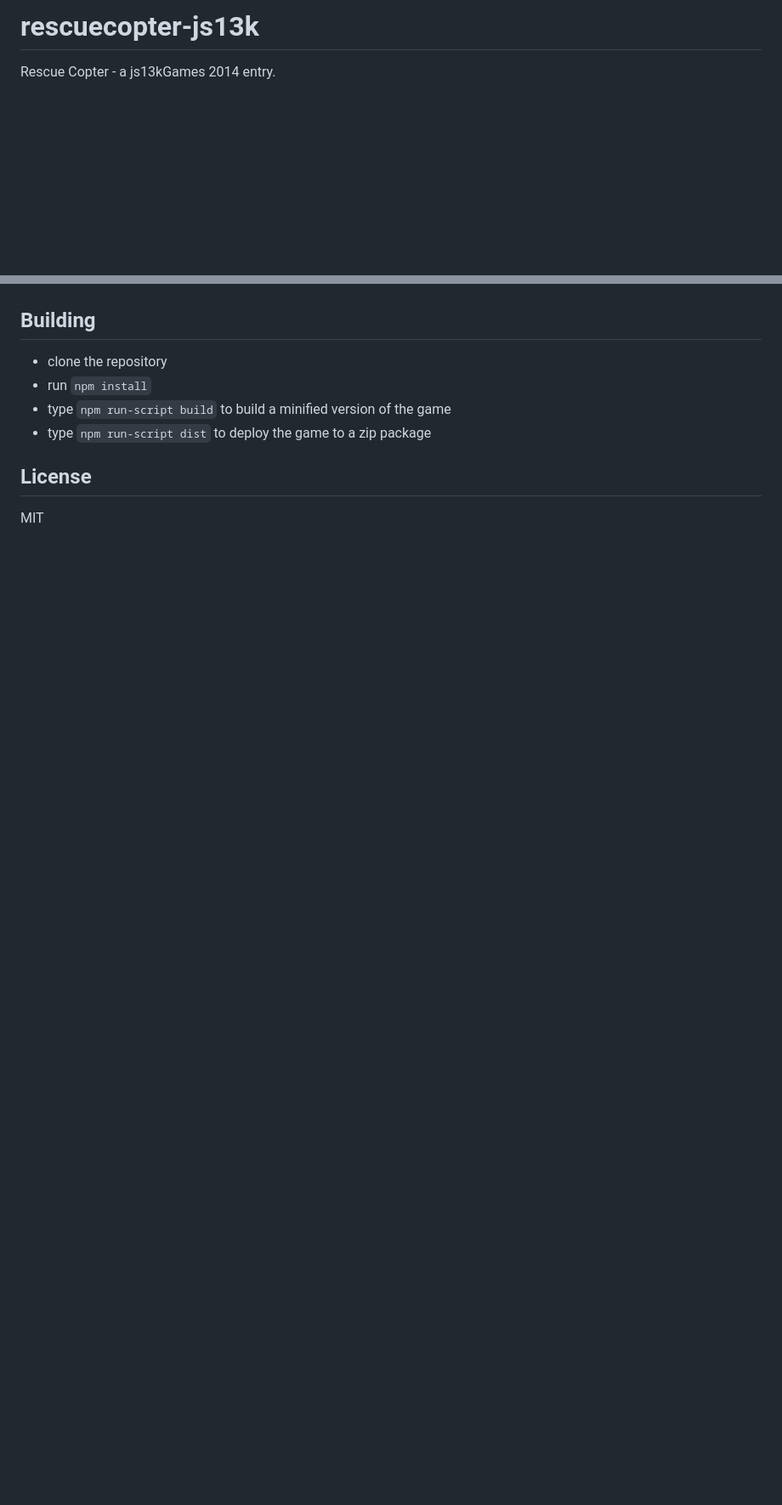
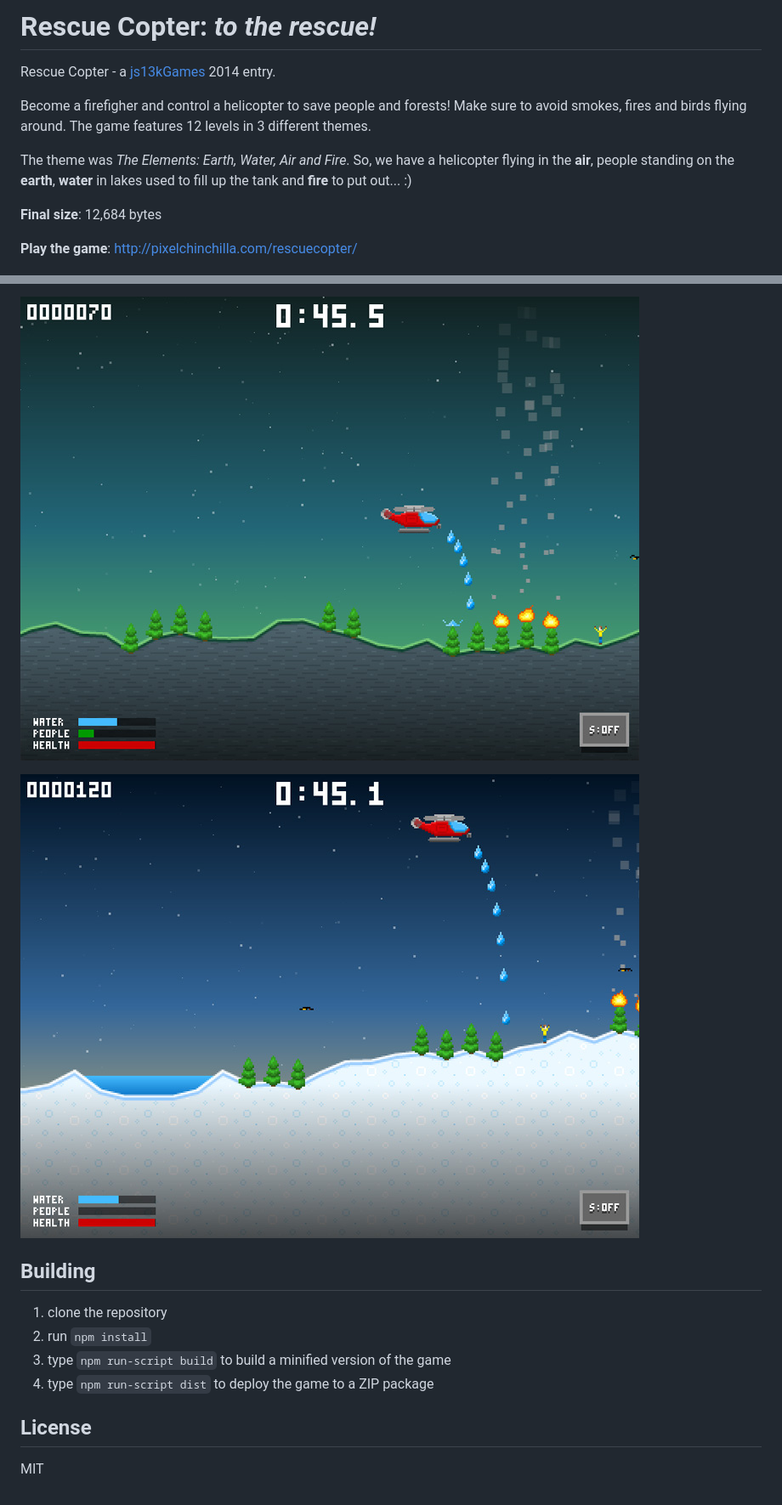
Before and after one commit to gregpabian/rescuecopter-js13k, a Markdown page: README.md, 2 parts joined by grey strips. Shown: that part at 85% size. Drawn GitHub-style; pictures changed too: screenshot2.jpg (added), screenshot3.jpg (added); blank space fills up the shorter version.

Commit message:
More screenshots and updated Readme.

```diff
--- a/README.md
+++ b/README.md
@@ -1,7 +1,16 @@
-rescuecopter-js13k
-==================
+Rescue Copter: *to the rescue!*
+==============================
 
-Rescue Copter - a js13kGames 2014 entry.
+Rescue Copter - a [js13kGames](http://js13kgames.com) 2014 entry.
+
+Become a firefigher and control a helicopter to save people and forests!
+Make sure to avoid smokes, fires and birds flying around. The game features 12 levels in 3 different themes.
+
+The theme was *The Elements: Earth, Water, Air and Fire*. So, we have a helicopter flying in the **air**, people standing on the **earth**, **water** in lakes used to fill up the tank and **fire** to put out... :)
+
+**Final size**: 12,684 bytes
+
+**Play the game**: http://pixelchinchilla.com/rescuecopter/
 
 ![screenshot](https://raw.githubusercontent.com/gregpabian/rescuecopter-js13k/master/screenshot.jpg)
 
@@ -12,11 +34,14 @@ Clone the repository and open `src/index.html` file in a modern browser.
+![theme 2](https://raw.githubusercontent.com/gregpabian/rescuecopter-js13k/master/screenshot2.jpg)
+
+![theme 3](https://raw.githubusercontent.com/gregpabian/rescuecopter-js13k/master/screenshot3.jpg)
 
 Building
 --------
 
-- clone the repository
-- run `npm install`
-- type `npm run-script build` to build a minified version of the game
-- type `npm run-script dist` to deploy the game to a zip package
+1. clone the repository
+2. run `npm install`
+3. type `npm run-script build` to build a minified version of the game
+4. type `npm run-script dist` to deploy the game to a ZIP package
 
 License
 -------
```
Also changed, not shown: other parts of README.md (+16 -3 lines), screenshot1.jpg (added).
